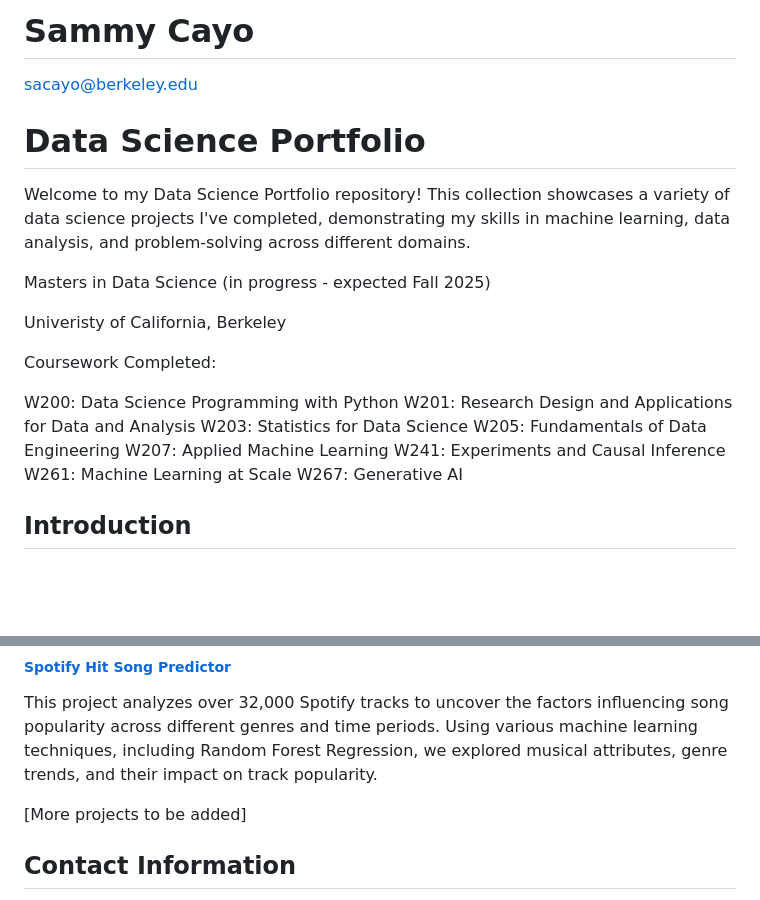
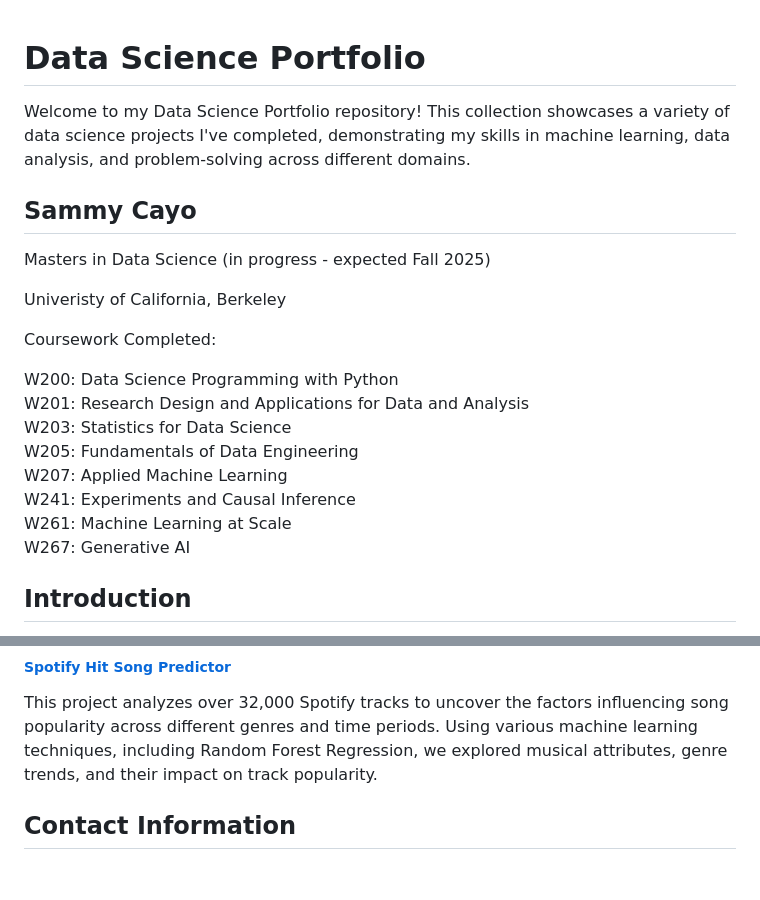
Before and after one commit to sacayo/Data-Science-Projects, a Markdown page: README.md, 2 parts joined by grey strips. Drawn GitHub-style; blank space fills up the shorter version.

```diff
--- a/README.md
+++ b/README.md
@@ -1,22 +1,21 @@
-# Sammy Cayo
-sacayo@berkeley.edu
 
 # Data Science Portfolio
 Welcome to my Data Science Portfolio repository! This collection showcases a variety of data science projects I've completed, demonstrating my skills in machine learning, data analysis, and problem-solving across different domains.
 
+## Sammy Cayo
 Masters in Data Science (in progress - expected Fall 2025)
 
 Univeristy of California, Berkeley
 
 Coursework Completed:
 
-W200: Data Science Programming with Python
-W201: Research Design and Applications for Data and Analysis
-W203: Statistics for Data Science
-W205: Fundamentals of Data Engineering
-W207: Applied Machine Learning
-W241: Experiments and Causal Inference
-W261: Machine Learning at Scale
+W200: Data Science Programming with Python\
+W201: Research Design and Applications for Data and Analysis\
+W203: Statistics for Data Science\
+W205: Fundamentals of Data Engineering\
+W207: Applied Machine Learning\
+W241: Experiments and Causal Inference\
+W261: Machine Learning at Scale\
 W267: Generative AI
 
 ## Introduction
@@ -83,9 +82,6 @@ This project examines the interrelation of age and income among different genera
 This project analyzes over 32,000 Spotify tracks to uncover the factors influencing song popularity across different genres and time periods. Using various machine learning techniques, including Random Forest Regression, we explored musical attributes, genre trends, and their impact on track popularity.
 
 
-[More projects to be added]
-
-
 ## Contact Information
 Feel free to reach out to me if you have any questions about the projects or would like to discuss data science and machine learning!
 sacayo@berkeley.edu | https://www.linkedin.com/in/sammy-cayo/
```
